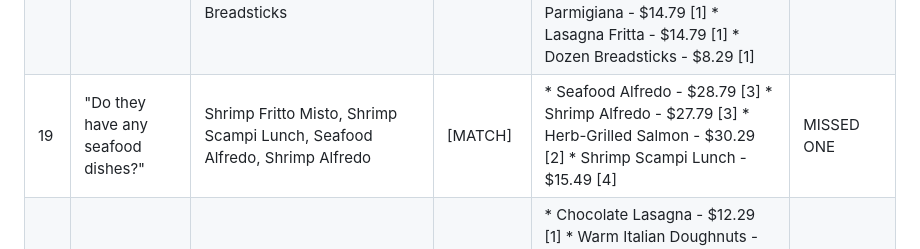
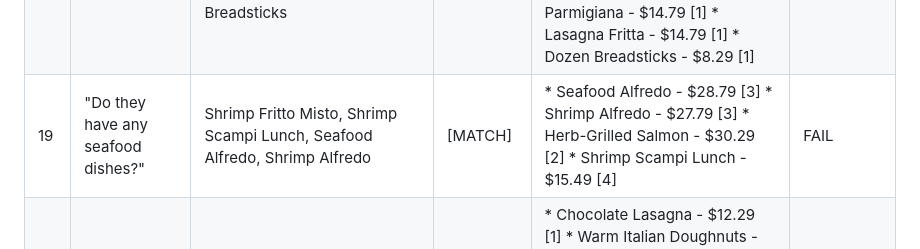
Before and after one commit to Jseo09/menubuddy, a Markdown page: docs/evaluation_test.cases.md, the part around the change. Drawn GitHub-style.

Commit message:
Update seafood dishes question and result status

```diff
--- a/docs/evaluation_test.cases.md
+++ b/docs/evaluation_test.cases.md
@@ -30,7 +30,7 @@ Queries 15-20 using menu link: https://www.menuwithprice.com/menu/olive-garden/
 | 16 |  "What pasta dishes do they have?"    |Seafood Alfredo, Shrimp Alfredo, Chicken Alfredo, Fettuccine Alfredo, Shrimp Scampi Lunch, Spaghetti with 2 Meatballs Lunch, Lasagna Classico Lunch, Five Cheese Ziti al Forno Lunch, Cheese Ravioli Lunch, Fettuccine Alfredo Lunch, Spaghetti Lunch, Create Your Own Pasta Lunch, Create Your Own Pasta|[MATCH]|*   Seafood Alfredo - $28.79 [3] *   Shrimp Alfredo - $27.79 [3] *   Chicken Alfredo - $26.49 [3] *   Fettuccine Alfredo - $20.99 [3] *   Shrimp Scampi Lunch - $15.49 [4] *   Spaghetti with 2 Meatballs Lunch - $15.49 [4] *   Lasagna Classico Lunch - $15.49 [4] *   Five Cheese Ziti al Forno Lunch - $14.49 [5] *   Cheese Ravioli Lunch - $14.49 [5] *   Fettuccine Alfredo Lunch - $14.49 [5] *   Spaghetti Lunch - $14.49 [5] *   Create Your Own Pasta Lunch - $17.99 [5] *   Create Your Own Pasta - $17.99 [5]|PASS|
 | 17 | "Do they serve any soups?"  |ToGo Soup, Salad & Breadstick Entrée Dinner, ToGo Soup, Salad & Breadstick Entrée Lunch, ToGo Homemade Chicken and Gnocchi Soup, ToGo Homemade Pasta e Fagioli Soup, ToGo Homemade Zuppa Toscana Soup, ToGo Homemade Minestrone Soup|[MATCH]|* ToGo Soup, Salad & Breadstick Entrée Dinner - $16.49 [2] * ToGo Soup, Salad & Breadstick Entrée Lunch - $13.49 [2] * ToGo Homemade Chicken and Gnocchi Soup - $11.29 [5] * ToGo Homemade Pasta e Fagioli Soup - $11.29 [5] * ToGo Homemade Zuppa Toscana Soup - $11.29 [5] * ToGo Homemade Minestrone Soup - $11.29 [5]|PASS|
 | 18 |  "What appetizers are available?"  |Dipping Sauces with 4 Breadsticks, Fried Mozzarella, Shrimp Fritto Misto, Spinach-Artichoke Dip, Toasted Ravioli, Stuffed Ziti Fritta, Calamari, Meatballs Parmigiana, Lasagna Fritta, Dozen Breadsticks|[MATCH]|The following appetizers are available: *   Dipping Sauces with 4 Breadsticks - $6.29 [1] *   Fried Mozzarella - $11.79 [1] *   Shrimp Fritto Misto - $17.29 [1] *   Spinach-Artichoke Dip - $14.29 [1] *   Toasted Ravioli - $12.49 [1] *   Stuffed Ziti Fritta - $11.99 [1] *   Calamari - $15.79 [1] *   Meatballs Parmigiana - $14.79 [1] *   Lasagna Fritta - $14.79 [1] *   Dozen Breadsticks - $8.29 [1]|PASS|
-| 19 |   "Do they have any seafood dishes?"      |Shrimp Fritto Misto, Shrimp Scampi Lunch, Seafood Alfredo, Shrimp Alfredo |[MATCH]|* Seafood Alfredo - $28.79 [3] * Shrimp Alfredo - $27.79 [3] * Herb-Grilled Salmon - $30.29 [2] * Shrimp Scampi Lunch - $15.49 [4]|MISSED ONE|
+| 19 |   "Do they have any seafood dishes?"      |Shrimp Fritto Misto, Shrimp Scampi Lunch, Seafood Alfredo, Shrimp Alfredo |[MATCH]|* Seafood Alfredo - $28.79 [3] * Shrimp Alfredo - $27.79 [3] * Herb-Grilled Salmon - $30.29 [2] * Shrimp Scampi Lunch - $15.49 [4]|FAIL|
 | 20 |    "What desserts are on the menu?"   |Chocolate Lasagna, Warm Italian Doughnuts, Sicilian Cheesecake, Strawberry Cream Cake, Black Tie Mousse Cake, Tiramisu, Triple Chocolate Brownie, Cinnabon Mini Rolls, Chocolate Donut Bites, Madeleines, Vanilla Biscotti with Almonds, Shortbread Cookies, Salted Almond Chocolate Bites, Dark Chocolate Covered Espresso Beans, Dark Chocolate Peanut Butter Cups, Birthday Cake Pop|[MATCH]|* Chocolate Lasagna - $12.29 [1] * Warm Italian Doughnuts - $11.49 [1] * Sicilian Cheesecake - $11.99 [1] * Strawberry Cream Cake - $12.29 [1] * Black Tie Mousse Cake - $12.49 [1] * Tiramisu - $11.99 [1] * Triple Chocolate Brownie - $10.11 [2] * Cinnabon Mini Rolls - $9.89 [2] * Chocolate Donut Bites - $8.43 [2] * Madeleines - $2.95 [3] * Vanilla Biscotti with Almonds - $2.45 [3] * Shortbread Cookies - $4.75 [3] * Salted Almond Chocolate Bites - $3.25 [3, 4] * Dark Chocolate Covered Espresso Beans - $5.45 [3, 4] * Dark Chocolate Peanut Butter Cups - $3.25 [4] * Birthday Cake Pop - $3.25 [5]|PASS|
 
 ---
```
